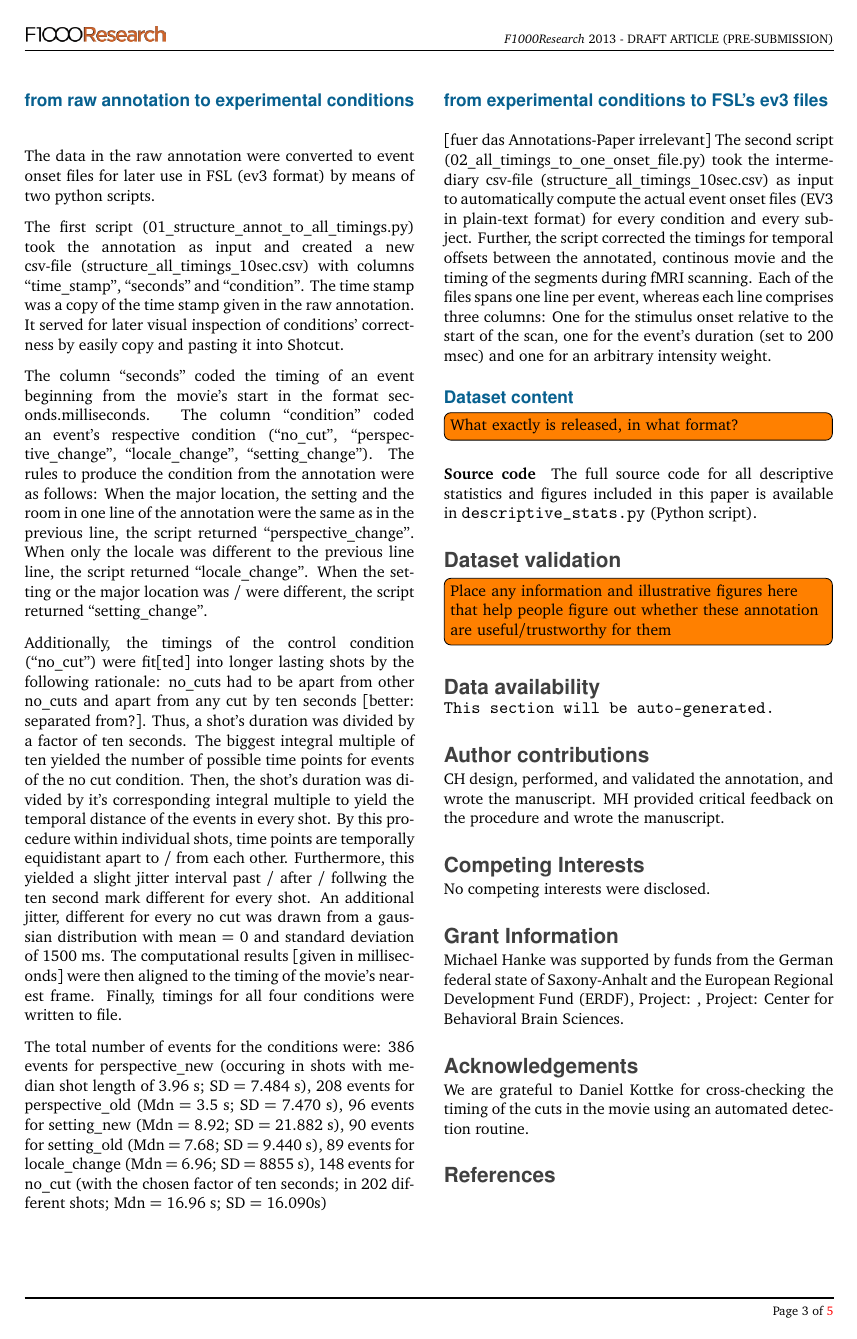
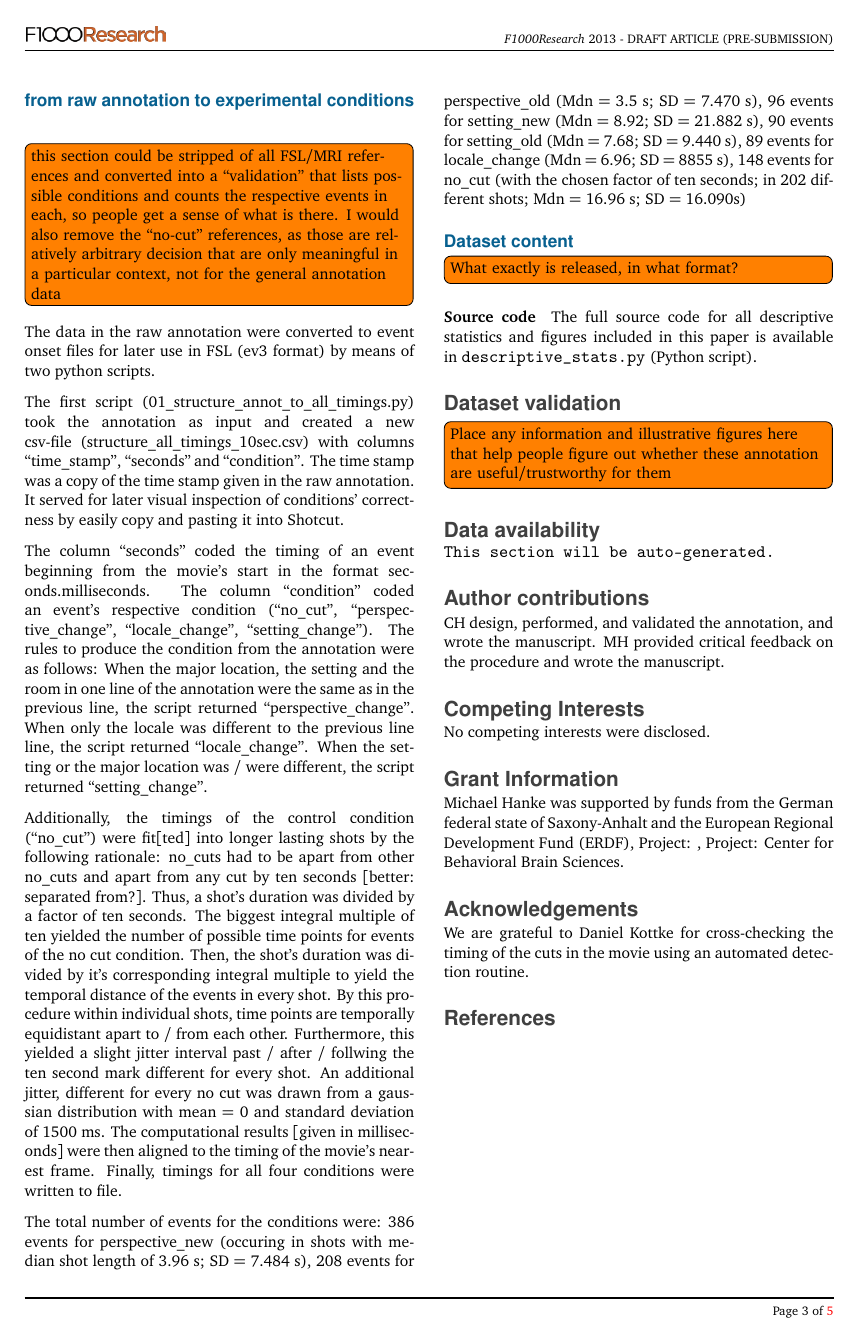
Before and after one commit to chrhaeusler/studyforrest-paper-locationannotation, a LaTeX paper (paper/p.tex): page 3 of 5. Compiled offline with pdfLaTeX.

Commit message:
More notes

```diff
--- a/paper/p.tex
+++ b/paper/p.tex
@@ -173,6 +173,13 @@ is entirely missing, the time of day is coded as ``night''.
 
 \subsubsection*{from raw annotation to experimental conditions}
 
+\todo[inline]{this section could be stripped of all FSL/MRI references
+  and converted into a ``validation'' that lists possible conditions
+  and counts the respective events in each, so people get a sense of
+  what is there. I would also remove the ``no-cut'' references, as those
+  are relatively arbitrary decision that are only meaningful in a particular
+context, not for the general annotation data}
+
 The data in the raw annotation were converted to event onset files
 for later use in FSL (ev3 format) by means of two python scripts.
 
@@ -221,17 +228,6 @@ locale\_change (Mdn = 6.96; SD = 8855 s), 148 events for no\_cut (with
 the chosen factor of ten seconds; in 202 different shots; Mdn = 16.96
 s; SD = 16.090s)
 
-
-\subsubsection*{from experimental conditions to FSL's ev3 files }
-{[fuer das Annotations-Paper irrelevant]} The second script (02\_all\_timings\_to\_one\_onset\_file.py) took the intermediary csv-file (structure\_all\_timings\_10sec.csv)
-as input to automatically compute the actual event onset files (EV3
-in plain-text format) for every condition and every subject. Further,
-the script corrected the timings for temporal offsets between the
-annotated, continous movie and the timing of the segments during fMRI
-scanning. Each of the files spans one line per event, whereas each
-line comprises three columns: One for the stimulus onset relative
-to the start of the scan, one for the event's duration (set to 200
-msec) and one for an arbitrary intensity weight.
 
 \subsection*{Dataset content}
 
```
